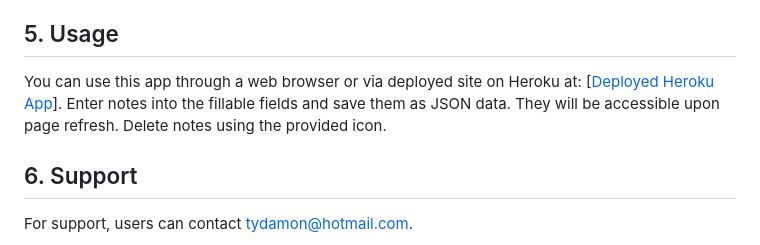
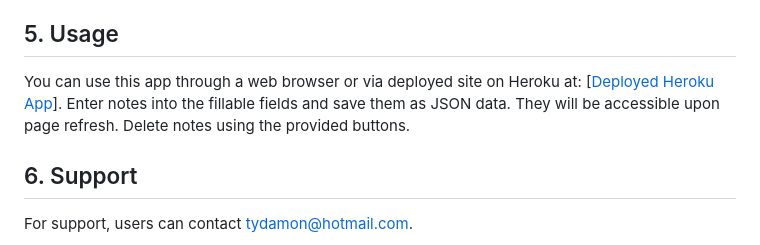
Before and after one commit to sifzerda/express-js-note-taker, a Markdown page: README.md, the part around the change. Rendered like a GitHub page.

```diff
--- a/README.md
+++ b/README.md
@@ -42,7 +42,7 @@ Installation through the node.js module is done using the npm install command:
 
 ## 5. Usage
 
-You can use this app through a web browser or via deployed site on Heroku at: [[Deployed Heroku App](https://calm-river-19658-7fe5e1ef2054.herokuapp.com/)]. Enter notes into the fillable fields and save them as JSON data. They will be accessible upon page refresh. Delete notes using the provided icon.
+You can use this app through a web browser or via deployed site on Heroku at: [[Deployed Heroku App](https://calm-river-19658-7fe5e1ef2054.herokuapp.com/)]. Enter notes into the fillable fields and save them as JSON data. They will be accessible upon page refresh. Delete notes using the provided buttons.
 
 ## 6. Support
 
```
